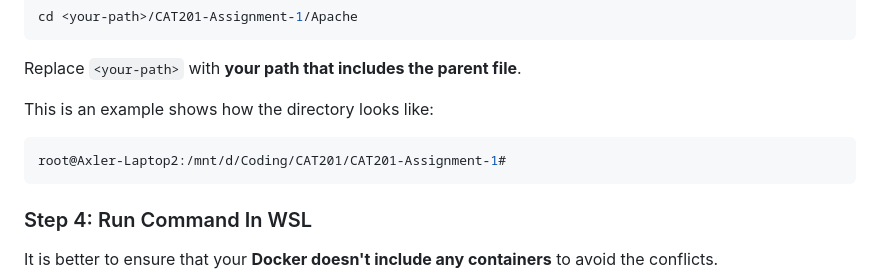
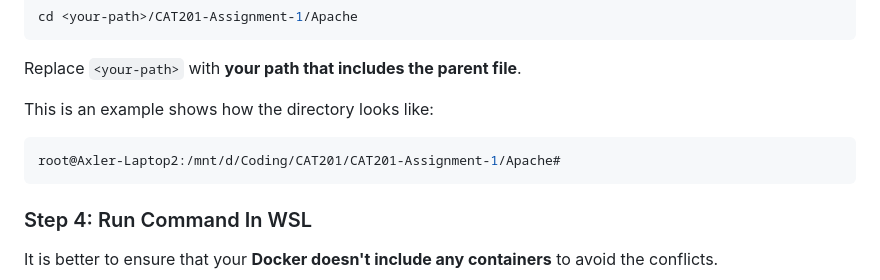
Before and after one commit to JackyChung2003/CAT201-Assignment-1, a Markdown page: README.md, the part around the change. GitHub-like rendering.

Commit message:
Fix typos

````diff
--- a/README.md
+++ b/README.md
@@ -59,7 +59,7 @@ Replace `<your-path>` with **your path that includes the parent file**.
 
 This is an example shows how the directory looks like:
 ```bash
-root@Axler-Laptop2:/mnt/d/Coding/CAT201/CAT201-Assignment-1#
+root@Axler-Laptop2:/mnt/d/Coding/CAT201/CAT201-Assignment-1/Apache#
 ```
 
 ### Step 4: Run Command In WSL
````
